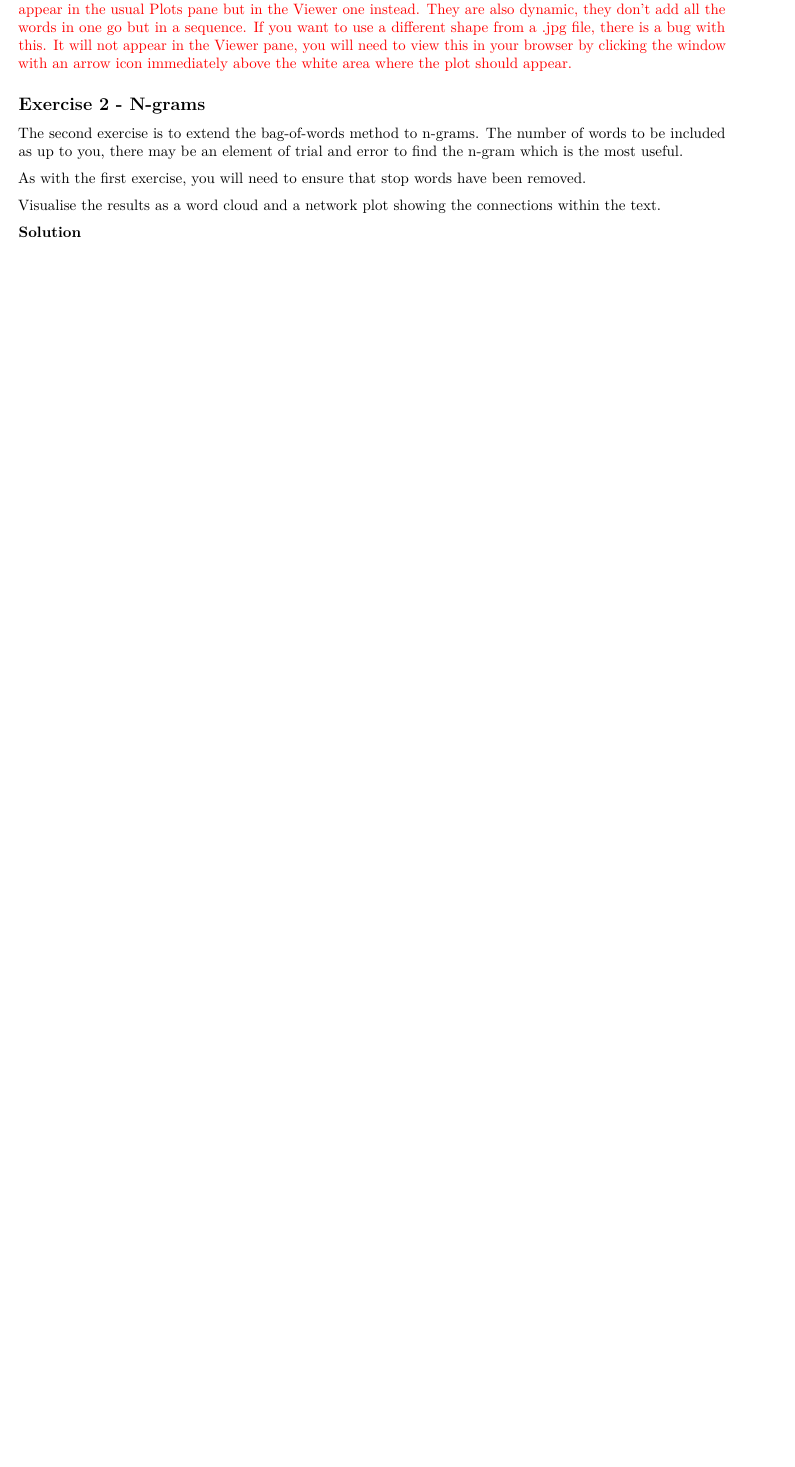
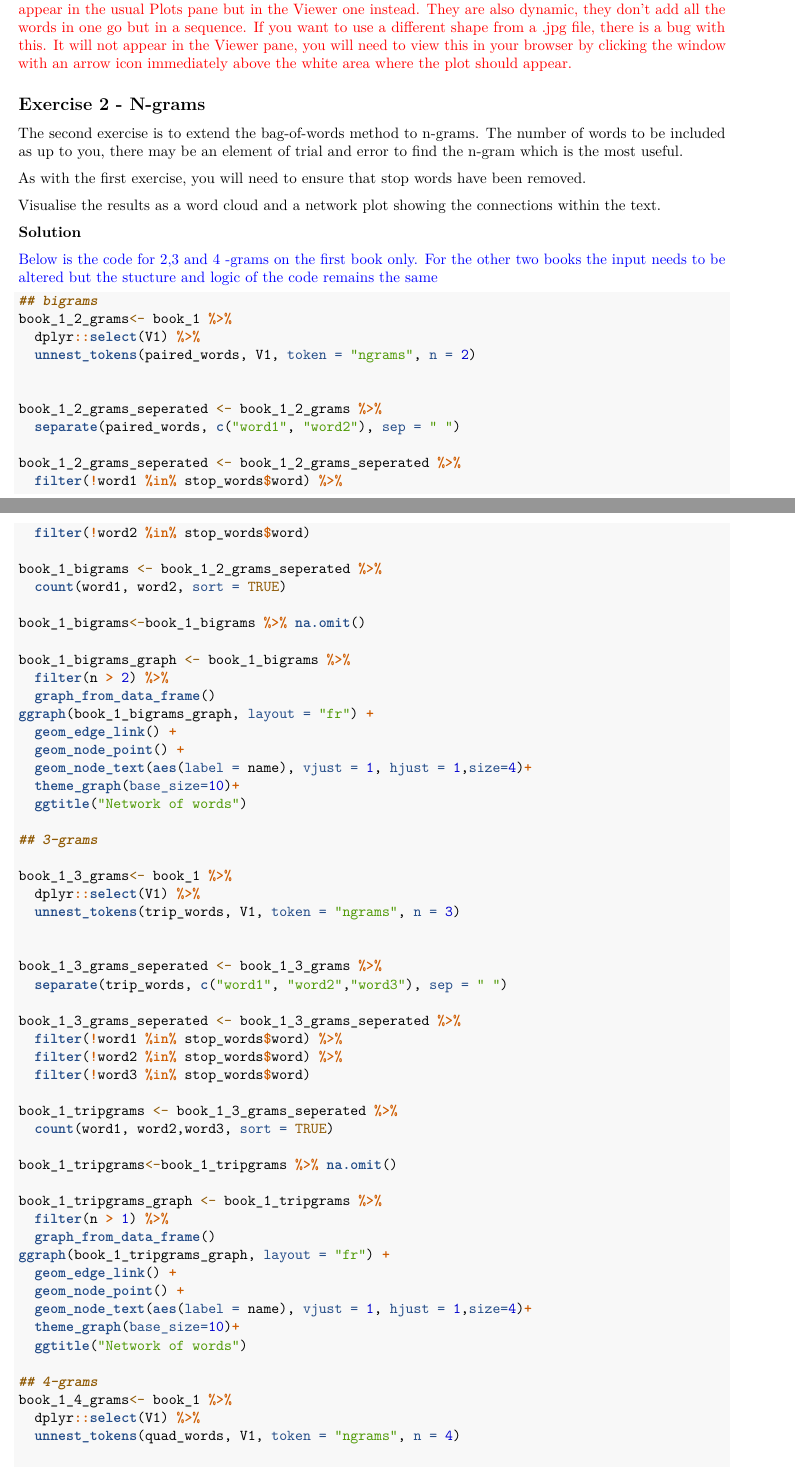
Before and after one commit to laurenansell/COMP3008, an R Markdown document (Lab Sheet Solutions/Coding exercises - Document Classification - solutions.Rmd): part of page 9 of 11 before the commit and two parts of pages 9 and 10 of 17 after it, the two joined at a grey line, cut so that both start at the same text, the shorter picture padded with empty space. Rendered offline with R 4.5, knitr and Pandoc, then LaTeX, with nearby package versions; code that draws random numbers runs with fixed seeds of ours.

Commit message:
Solutions ot lab sheet - document classification

````diff
--- a/Lab Sheet Solutions/Coding exercises - Document Classification - solutions.Rmd
+++ b/Lab Sheet Solutions/Coding exercises - Document Classification - solutions.Rmd
@@ -189,3 +191,68 @@ Visualise the results as a word cloud and a network plot showing the connections
 
 \textbf{Solution}
 
+\textcolor{blue}{Below is the code for 2,3 and 4 -grams on the first book only. For the other two books the input needs to be altered but the stucture and logic of the code remains the same}
+
+```{r,eval=FALSE}
+## bigrams
+book_1_2_grams<- book_1 %>%
+  dplyr::select(V1) %>%
+  unnest_tokens(paired_words, V1, token = "ngrams", n = 2)
+
+
+book_1_2_grams_seperated <- book_1_2_grams %>%
+  separate(paired_words, c("word1", "word2"), sep = " ")
+
+book_1_2_grams_seperated <- book_1_2_grams_seperated %>%
+  filter(!word1 %in% stop_words$word) %>%
+  filter(!word2 %in% stop_words$word)
+
+book_1_bigrams <- book_1_2_grams_seperated %>%
+  count(word1, word2, sort = TRUE)
+
+book_1_bigrams<-book_1_bigrams %>% na.omit()
+
+book_1_bigrams_graph <- book_1_bigrams %>%
+  filter(n > 2) %>%
+  graph_from_data_frame()
+ggraph(book_1_bigrams_graph, layout = "fr") +
+  geom_edge_link() +
+  geom_node_point() +
+  geom_node_text(aes(label = name), vjust = 1, hjust = 1,size=4)+
+  theme_graph(base_size=10)+
+  ggtitle("Network of words")
+
+## 3-grams
+
+book_1_3_grams<- book_1 %>%
+  dplyr::select(V1) %>%
+  unnest_tokens(trip_words, V1, token = "ngrams", n = 3)
+
+
+book_1_3_grams_seperated <- book_1_3_grams %>%
+  separate(trip_words, c("word1", "word2","word3"), sep = " ")
+
+book_1_3_grams_seperated <- book_1_3_grams_seperated %>%
+  filter(!word1 %in% stop_words$word) %>%
+  filter(!word2 %in% stop_words$word) %>%
+  filter(!word3 %in% stop_words$word)
+
+book_1_tripgrams <- book_1_3_grams_seperated %>%
+  count(word1, word2,word3, sort = TRUE)
+
+book_1_tripgrams<-book_1_tripgrams %>% na.omit()
+
+book_1_tripgrams_graph <- book_1_tripgrams %>%
+  filter(n > 1) %>%
+  graph_from_data_frame()
+ggraph(book_1_tripgrams_graph, layout = "fr") +
+  geom_edge_link() +
+  geom_node_point() +
+  geom_node_text(aes(label = name), vjust = 1, hjust = 1,size=4)+
+  theme_graph(base_size=10)+
+  ggtitle("Network of words")
+
+## 4-grams
+book_1_4_grams<- book_1 %>%
+  dplyr::select(V1) %>%
+  unnest_tokens(quad_words, V1, token = "ngrams", n = 4)
````
Also changed, not shown: Lab Sheet Solutions/2-gram.png (added), Lab Sheet Solutions/3-grams.png (added), Lab Sheet Solutions/4-grams.png (added), Lab Sheet Solutions/Coding exercises - Document Classification - solutions.Rmd (77 more changed lines).
